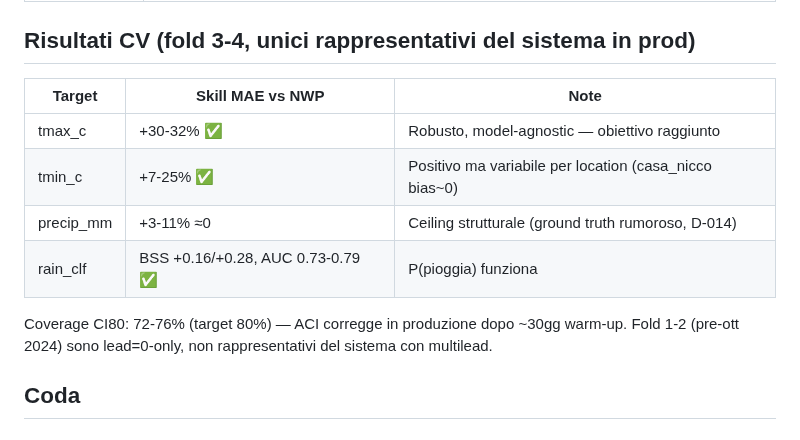
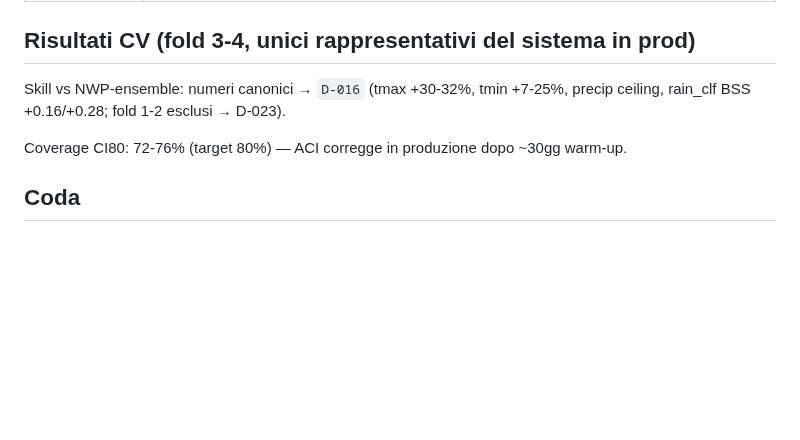
Before and after one commit to iltruma/guazza, a Markdown page: docs/status.md, the part around the change. Drawn GitHub-style; blank space fills up the shorter version.

Commit message:
docs(process): tabella CV in status.md → puntatore a D-016/D-023 (anti-fanout)
- I numeri canonici erano duplicati verbo a verbo in D-016; la nota fold 1-2 in D-023
- Tenuto solo il fatto dinamico: coverage CI80 72-76% + warm-up ACI in prod

```diff
--- a/docs/status.md
+++ b/docs/status.md
@@ -27,15 +27,9 @@
 
 ## Risultati CV (fold 3-4, unici rappresentativi del sistema in prod)
 
-| Target | Skill MAE vs NWP | Note |
-|---|---|---|
-| tmax_c | +30-32% ✅ | Robusto, model-agnostic — obiettivo raggiunto |
-| tmin_c | +7-25% ✅ | Positivo ma variabile per location (casa_nicco bias~0) |
-| precip_mm | +3-11% ≈0 | Ceiling strutturale (ground truth rumoroso, D-014) |
-| rain_clf | BSS +0.16/+0.28, AUC 0.73-0.79 ✅ | P(pioggia) funziona |
+Skill vs NWP-ensemble: numeri canonici → `D-016` (tmax +30-32%, tmin +7-25%, precip ceiling, rain_clf BSS +0.16/+0.28; fold 1-2 esclusi → D-023).
 
 Coverage CI80: 72-76% (target 80%) — ACI corregge in produzione dopo ~30gg warm-up.
-Fold 1-2 (pre-ott 2024) sono lead=0-only, non rappresentativi del sistema con multilead.
 
 ## Coda
 
```
